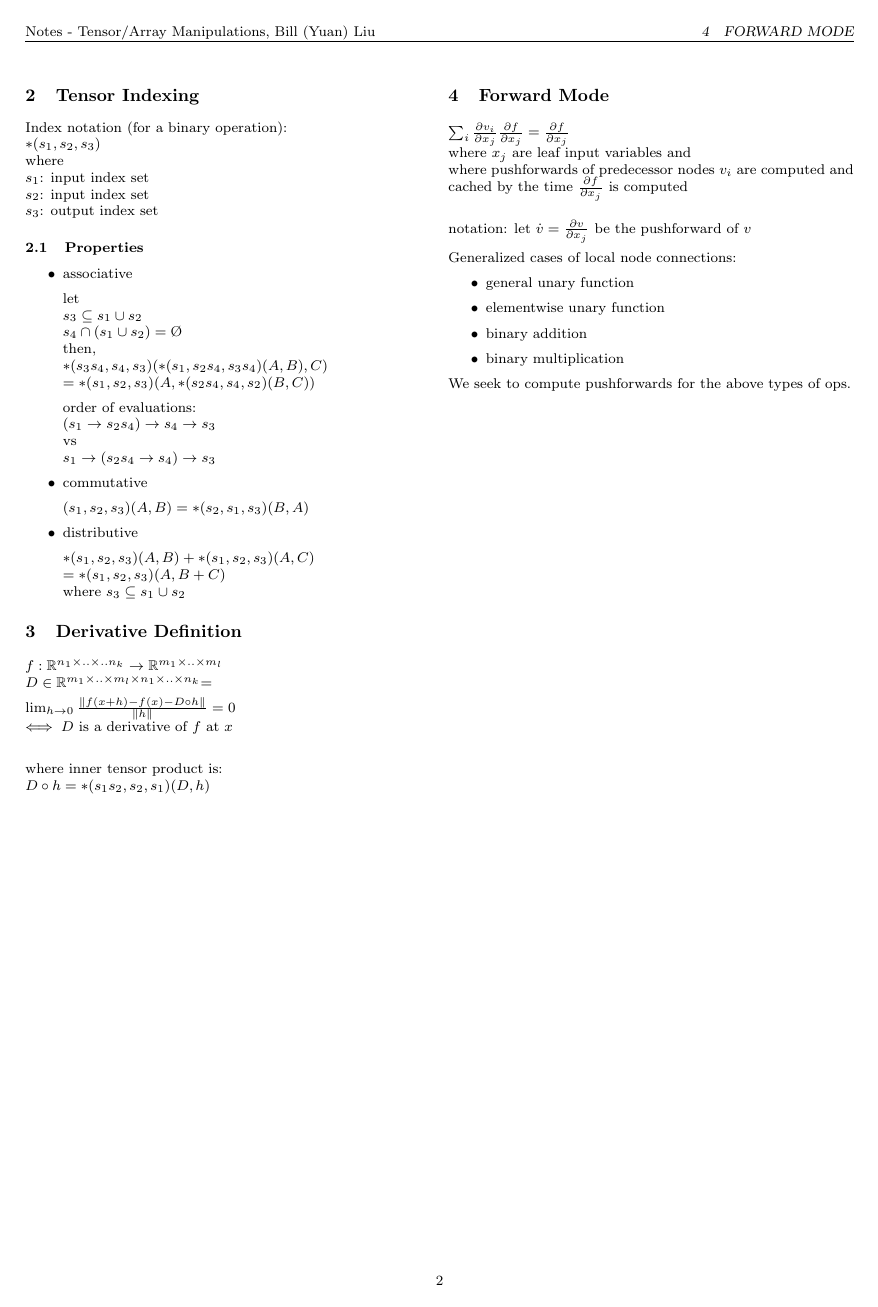
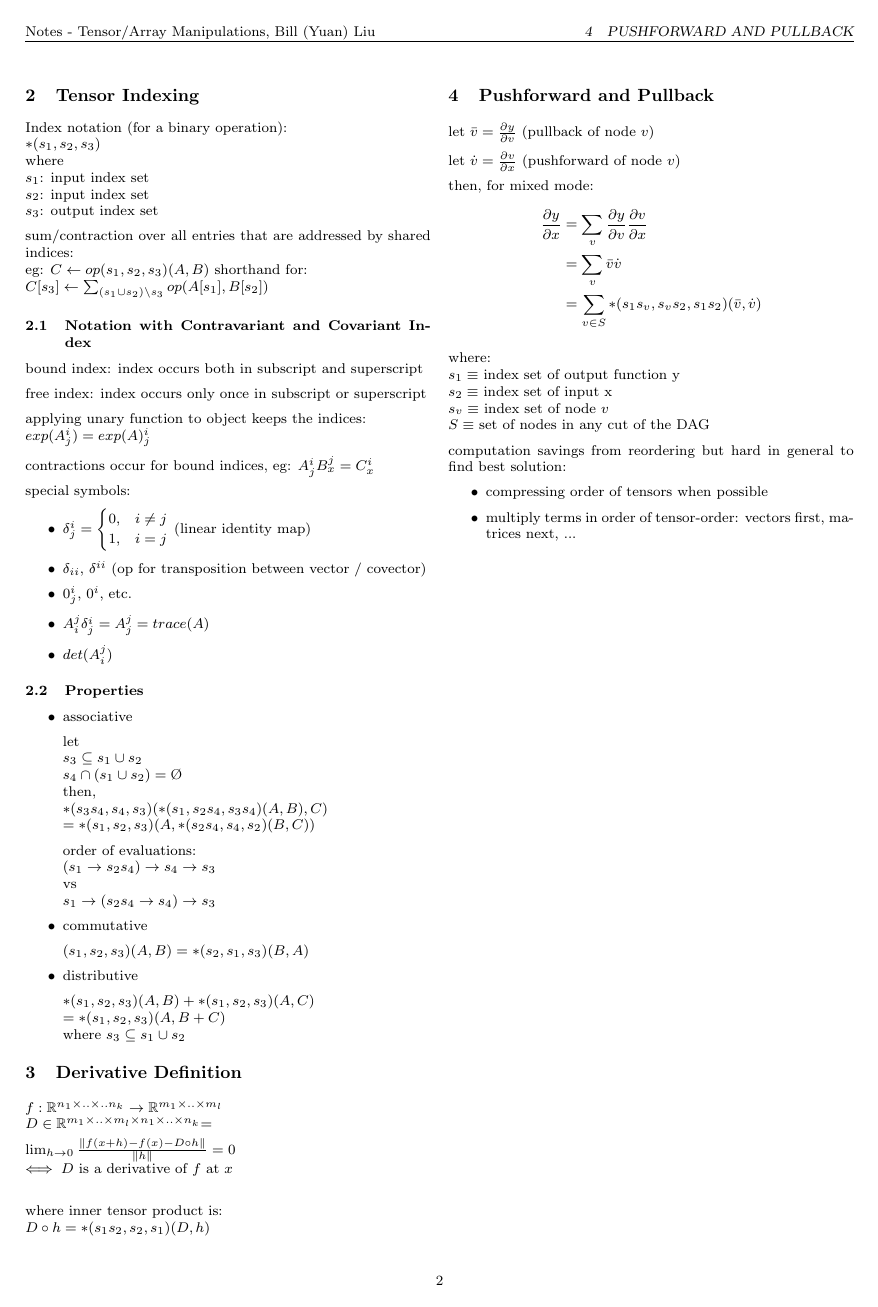
Before and after one commit to exbibyte/notes_tensor_manip, a LaTeX document (notebook.tex): page 2 of 7. Compiled offline with pdfLaTeX.

Commit message:
add more details

```diff
--- a/notebook.tex
+++ b/notebook.tex
@@ -128,6 +135,34 @@
   $s_2$: input index set\\
   $s_3$: output index set
 
+  sum/contraction over all entries that are addressed by shared indices:\\
+  eg: $C \leftarrow op(s_1, s_2, s_3)(A,B)$ shorthand for:\\
+  $C[s_3] \leftarrow \sum_{(s_1 \cup s_2) \setminus s_3} op(A[s_1], B[s_2])$
+
+  \subsection{Notation with Contravariant and Covariant Index}
+
+  bound index: index occurs both in subscript and superscript
+
+  free index: index occurs only once in subscript or superscript
+
+  applying unary function to object keeps the indices:\\
+  $exp(A^i_j) = exp(A)^i_j$
+
+  contractions occur for bound indices, eg: $A^i_j B^j_x = C^i_x$
+
+  special symbols:
+  \begin{itemize}
+  \item
+    $\delta^i_j = \begin{cases}
+    0, & i \neq j\\
+    1, & i = j
+                  \end{cases}$ (linear identity map)
+  \item $\delta_{ii}$, $\delta^{ii}$ (op for transposition between vector / covector)
+  \item $0^i_j$, $0^i$, etc.
+  \item $A^j_i \delta^i_j = A^j_j = trace(A)$
+  \item $det(A^j_i)$
+  \end{itemize}
+
   \subsection{Properties}
 
   \begin{itemize}
@@ -166,6 +198,31 @@
 
   where inner tensor product is: \\
   $D \circ h = *(s_1 s_2, s_2, s_1)(D,h)$
+
+  \section{Pushforward and Pullback}
+
+  let $\bar{v} = \frac{\partial y}{\partial v}$ (pullback of node $v$)
+
+  let $\dot{v} = \frac{\partial v}{\partial x}$ (pushforward of node $v$)
+
+  then, for mixed mode:
+  \begin{flalign*}
+    \frac{\partial y}{\partial x} &= \sum_v \frac{\partial y}{\partial v} \frac{\partial v}{\partial x}\\
+    &= \sum_v \bar{v} \dot{v}\\
+    &= \sum_{v \in S} *(s_1 s_v, s_v s_2, s_1 s_2)(\bar{v}, \dot{v})
+  \end{flalign*}
+
+  where:\\
+  $s_1 \equiv$ index set of output function y\\
+  $s_2 \equiv$ index set of input x\\
+  $s_v \equiv$ index set of node $v$\\
+  $S \equiv$ set of nodes in any cut of the DAG
+
+  computation savings from reordering but hard in general to find best solution:
+  \begin{itemize}
+    \item compressing order of tensors when possible
+    \item multiply terms in order of tensor-order: vectors first, matrices next, ...
+  \end{itemize}
 
   \vfill\null
   \columnbreak
```
Also changed, not shown: notebook.pdf, notebook.tex (24 more changed lines).
